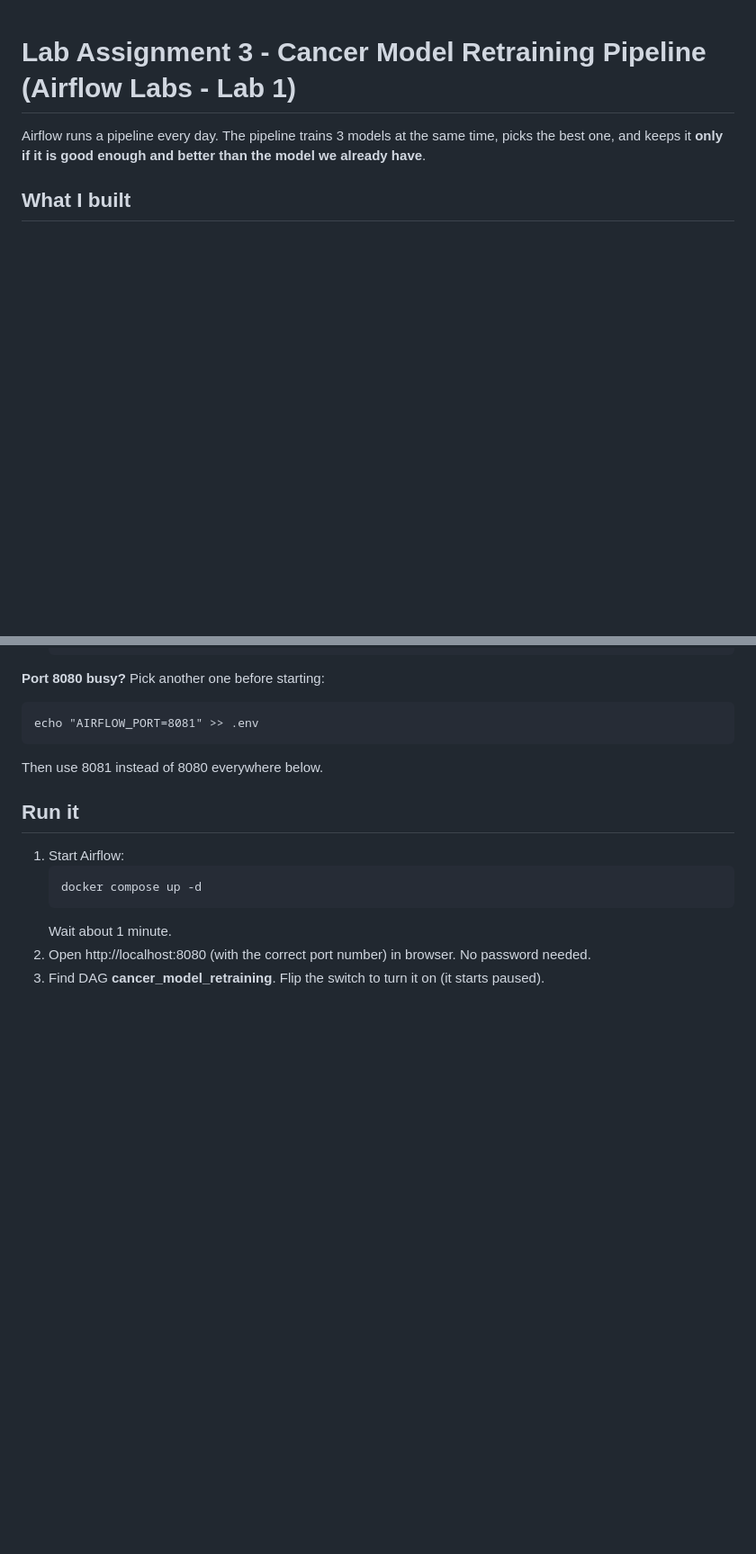
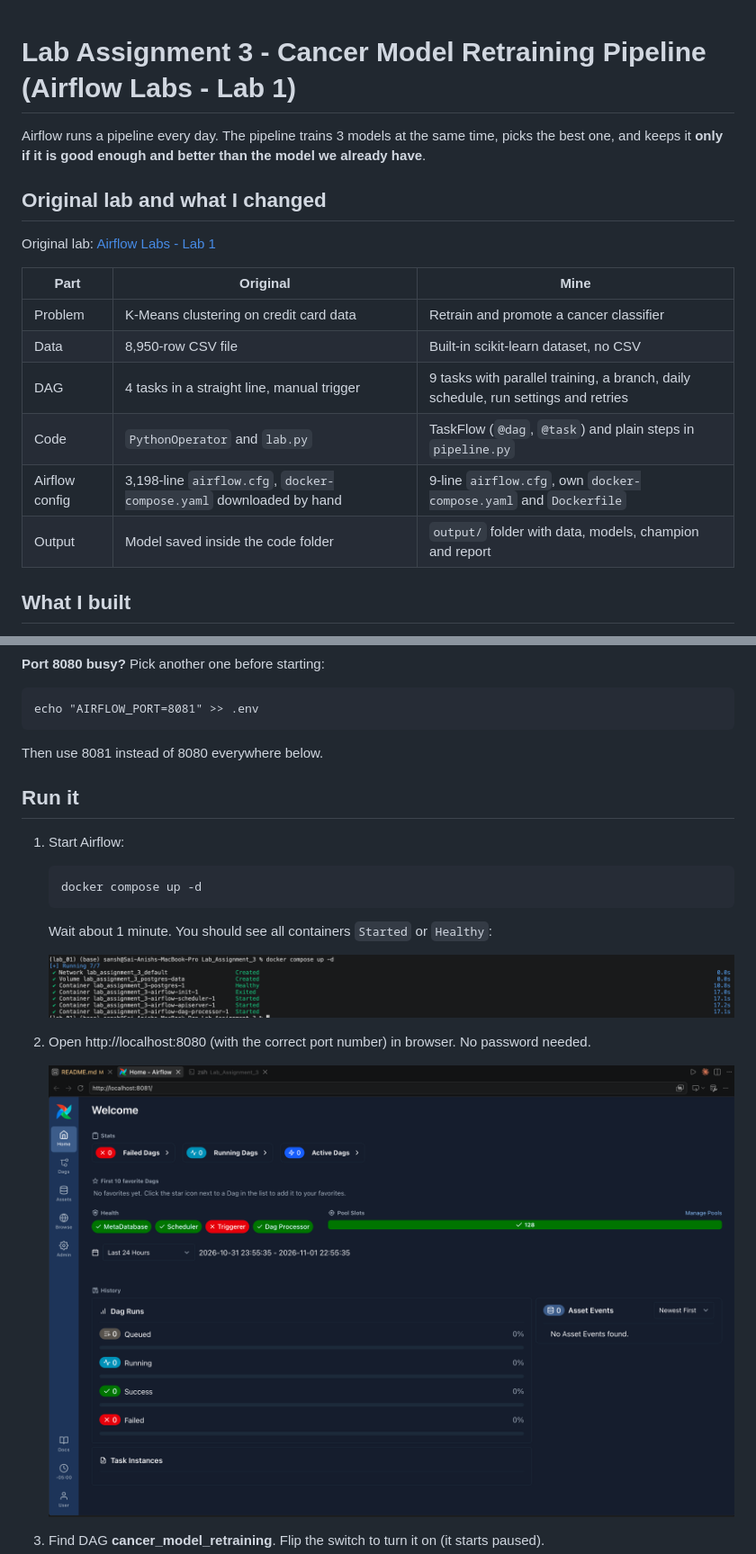
Before and after one commit to saianish03/mlops_labs, a Markdown page: Lab_Assignment_3/README.md, 2 parts joined by grey strips. Shown at 90% size. GitHub-like rendering; pictures changed too: Lab_Assignment_3/screenshots/1_docker_compose_up.png (added), Lab_Assignment_3/screenshots/2_airflow_dashboard.png (added); blank space fills up the shorter version.

Commit message:
Lab 3: add original-lab comparison and run screenshots to README
Co-Authored-By: Claude Sonnet 5.5 <noreply@anthropic.com>

````diff
--- a/Lab_Assignment_3/README.md
+++ b/Lab_Assignment_3/README.md
@@ -1,6 +1,19 @@
 # Lab Assignment 3 - Cancer Model Retraining Pipeline (Airflow Labs - Lab 1)
 
 Airflow runs a pipeline every day. The pipeline trains 3 models at the same time, picks the best one, and keeps it **only if it is good enough and better than the model we already have**.
+
+## Original lab and what I changed
+
+Original lab: [Airflow Labs - Lab 1](https://github.com/raminmohammadi/MLOps/tree/main/Labs/Airflow_Labs/Lab_1)
+
+| Part | Original | Mine |
+|---|---|---|
+| Problem | K-Means clustering on credit card data | Retrain and promote a cancer classifier |
+| Data | 8,950-row CSV file | Built-in scikit-learn dataset, no CSV |
+| DAG | 4 tasks in a straight line, manual trigger | 9 tasks with parallel training, a branch, daily schedule, run settings and retries |
+| Code | `PythonOperator` and `lab.py` | TaskFlow (`@dag`, `@task`) and plain steps in `pipeline.py` |
+| Airflow config | 3,198-line `airflow.cfg`, `docker-compose.yaml` downloaded by hand | 9-line `airflow.cfg`, own `docker-compose.yaml` and `Dockerfile` |
+| Output | Model saved inside the code folder | `output/` folder with data, models, champion and report |
 
 ## What I built
 
@@ -99,6 +112,12 @@ Then use 8081 instead of 8080 everywhere below.
    ```
    docker compose up -d
    ```
-   Wait about 1 minute.
+   Wait about 1 minute. You should see all containers `Started` or `Healthy`:
+
+   ![docker compose up](screenshots/1_docker_compose_up.png)
+
 2. Open http://localhost:8080 (with the correct port number) in browser. No password needed.
+
+   ![Airflow home page](screenshots/2_airflow_dashboard.png)
+
 3. Find DAG **cancer_model_retraining**. Flip the switch to turn it on (it starts paused).
````
Also changed, not shown: other parts of Lab_Assignment_3/README.md (+14 -2 lines), Lab_Assignment_3/screenshots/3_dag_running.png (added), Lab_Assignment_3/screenshots/4_successful_dag_run.png (added), Lab_Assignment_3/screenshots/5_outputs_folder_files.png (added), Lab_Assignment_3/screenshots/6_report_screenshot.png (added).
